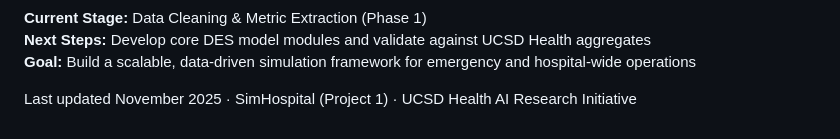
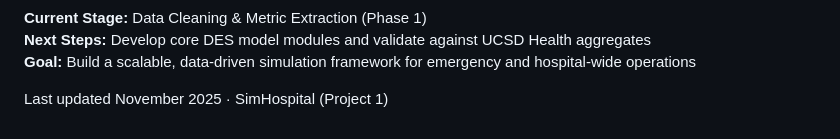
Before and after one commit to kayannet/SimHospital, a Markdown page: README.md, the part around the change. Rendered like a GitHub page; folded sections open.

```diff
--- a/README.md
+++ b/README.md
@@ -73,4 +73,4 @@ jupyter notebook notebooks/01_clean_mimic_ed.ipynb
 </details>
 
 
-<p style="text-align:center; font-style:italic;"> Last updated November 2025 · SimHospital (Project 1) · UCSD Health AI Research Initiative </p>
+<p style="text-align:center; font-style:italic;"> Last updated November 2025 · SimHospital (Project 1)</p>
```
